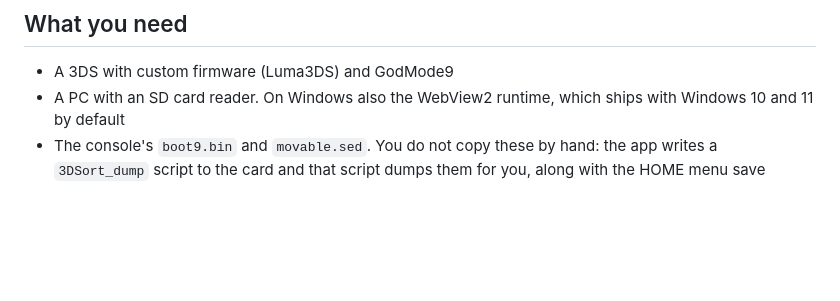
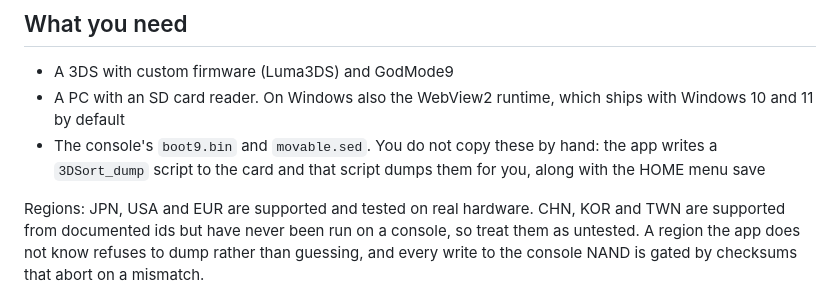
Before and after one commit to SalustLab/3DSort, a Markdown page: README.md, the part around the change. GitHub-like rendering; blank space fills up the shorter version.

Commit message:
README: state which regions are tested and which are not
CHN/KOR/TWN work from documented ids that no console here has ever run. Saying
so in the requirements section is more useful than a silent claim of full
region support.

Co-Authored-By: Claude Opus 5 <noreply@anthropic.com>

```diff
--- a/README.md
+++ b/README.md
@@ -69,6 +69,12 @@ nothing is lost.
 - The console's `boot9.bin` and `movable.sed`. You do not copy these by hand:
   the app writes a `3DSort_dump` script to the card and that script dumps them
   for you, along with the HOME menu save
+
+Regions: JPN, USA and EUR are supported and tested on real hardware. CHN, KOR
+and TWN are supported from documented ids but have never been run on a console,
+so treat them as untested. A region the app does not know refuses to dump rather
+than guessing, and every write to the console NAND is gated by checksums that
+abort on a mismatch.
 
 <div align="center">
 <img src="docs/images/wizard.png" alt="First-run setup: the app walks you through dumping the console data" width="720">
```
